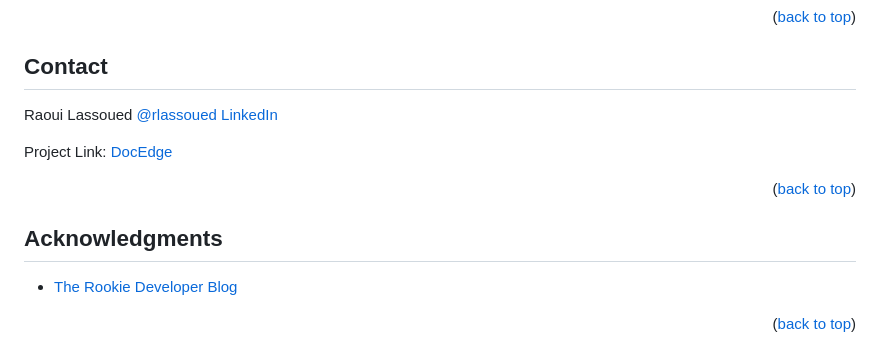
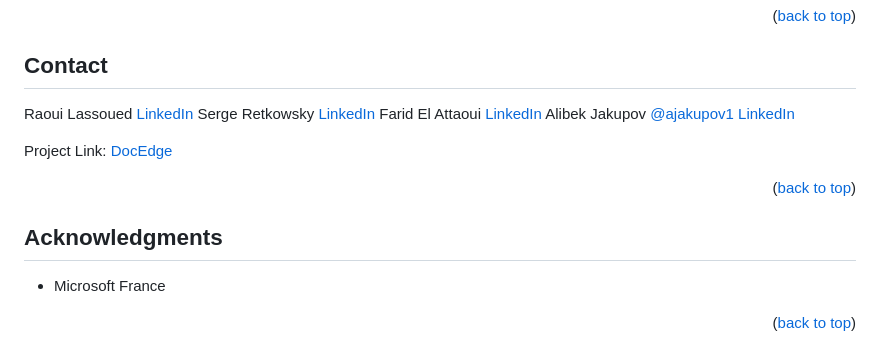
Before and after one commit to RenatoSGR/AI-KnowlEDGE, a Markdown page: README.md, the part around the change printed below. Rendered like a GitHub page.

```diff
--- a/README.md
+++ b/README.md
@@ -230,7 +230,10 @@ Distributed under the MIT License. See `LICENSE.txt` for more info.
 <!-- CONTACT -->
 ## Contact
 
-Raoui Lassoued [@rlassoued](https://twitter.com/ajakupov1) [LinkedIn](https://www.linkedin.com/in/raoui-lassoued-07332165/)
+Raoui Lassoued [LinkedIn](https://www.linkedin.com/in/raoui-lassoued-07332165/)
+Serge Retkowsky [LinkedIn](https://www.linkedin.com/in/serger/)
+Farid El Attaoui [LinkedIn](https://www.linkedin.com/in/farid-el-attaoui/)
+Alibek Jakupov [@ajakupov1](https://twitter.com/ajakupov1) [LinkedIn](https://www.linkedin.com/in/alibek-jakupov-30305b61/)
 
 Project Link: [DocEdge](https://learn.microsoft.com/en-us/azure/ai-services/containers/disconnected-container-faq)
 
@@ -239,7 +242,7 @@ Project Link: [DocEdge](https://learn.microsoft.com/en-us/azure/ai-services/cont
 <!-- ACKNOWLEDGMENTS -->
 ## Acknowledgments
 
-* [The Rookie Developer Blog](https://www.alirookie.com/)
+* Microsoft France
 
 <p align="right">(<a href="#readme-top">back to top</a>)</p>
 
```
Also changed, not shown: other parts of README.md (+4 -4 lines).
